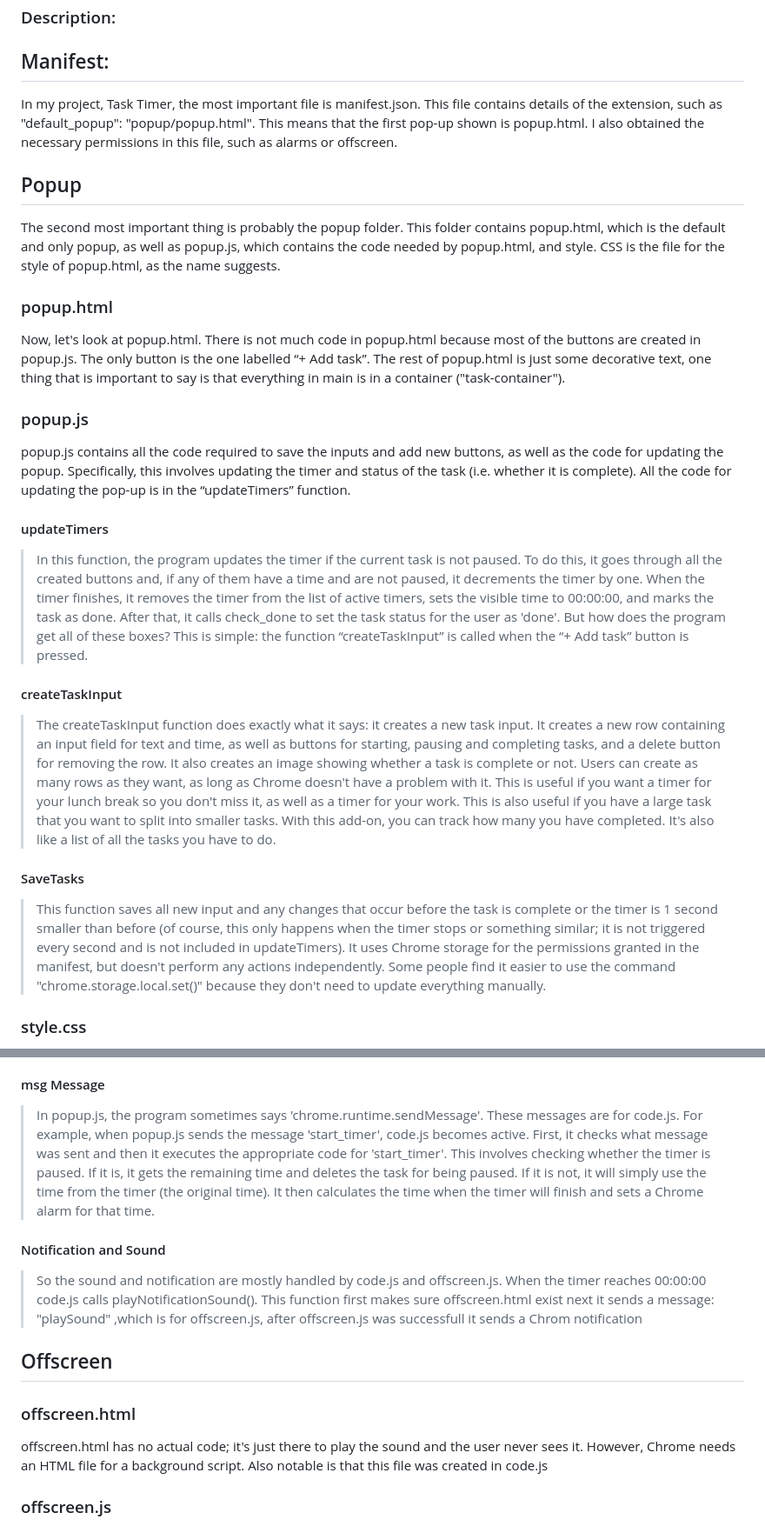
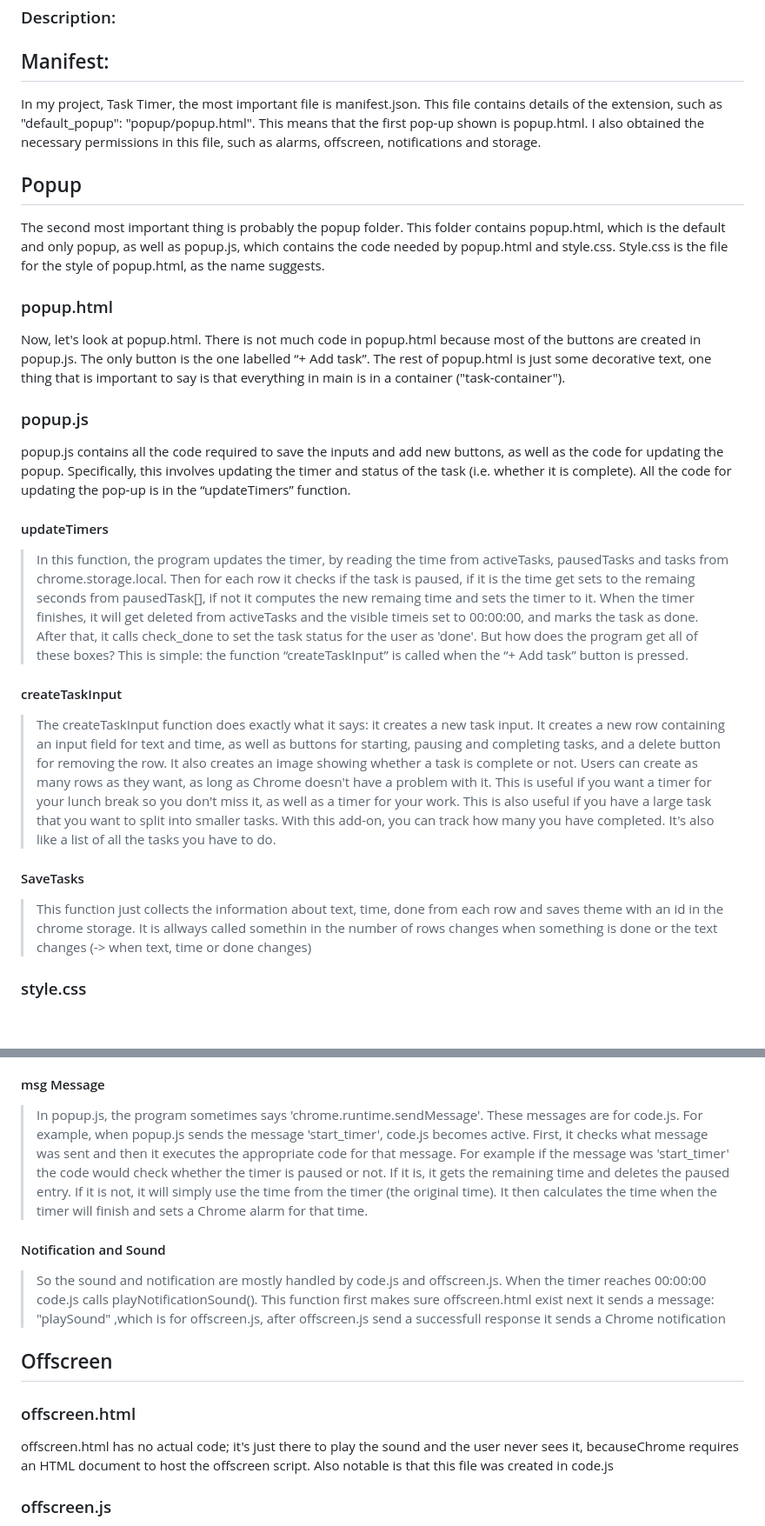
Before and after one commit to dsA58/Code, a Markdown page: Firefox/Task_Timer/README.md, 2 parts joined by grey strips. Shown at 87% size. Rendered like a GitHub page; blank space fills up the shorter version.

```diff
--- a/Firefox/Task_Timer/README.md
+++ b/Firefox/Task_Timer/README.md
@@ -4,11 +4,11 @@
 
 ## Manifest:
 
-In my project, Task Timer, the most important file is manifest.json. This file contains details of the extension, such as "default_popup": "popup/popup.html". This means that the first pop-up shown is popup.html. I also obtained the necessary permissions in this file, such as alarms or offscreen.
+In my project, Task Timer, the most important file is manifest.json. This file contains details of the extension, such as "default_popup": "popup/popup.html". This means that the first pop-up shown is popup.html. I also obtained the necessary permissions in this file, such as alarms, offscreen, notifications and storage.
 
 ## Popup
 
-The second most important thing is probably the popup folder. This folder contains popup.html, which is the default and only popup, as well as popup.js, which contains the code needed by popup.html, and style. CSS is the file for the style of popup.html, as the name suggests.
+The second most important thing is probably the popup folder. This folder contains popup.html, which is the default and only popup, as well as popup.js, which contains the code needed by popup.html and style.css. Style.css is the file for the style of popup.html, as the name suggests.
 
 ### popup.html
 
@@ -20,7 +20,8 @@ popup.js contains all the code required to save the inputs and add new buttons,
 
 #### updateTimers
 
->In this function, the program updates the timer if the current task is not paused. To do this, it goes through all the created buttons and, if any of them have a time and are not paused, it decrements the timer by one. When the timer finishes, it removes the timer from the list of active timers, sets the visible time to 00:00:00, and marks the task as done. After that, it calls check_done to set the task status for the user as 'done'. But how does the program get all of these boxes? This is simple: the function “createTaskInput” is called when the “+ Add task” button is pressed.
+>In this function, the program updates the timer, by reading the time from activeTasks, pausedTasks and tasks from chrome.storage.local. Then for each row it checks if the task is paused, if it is the time get sets to the remaing seconds from pausedTask[], if not it computes the new remaing time and sets the timer to it.
+ When the timer finishes, it will get deleted from activeTasks and the visible timeis set to 00:00:00, and marks the task as done. After that, it calls check_done to set the task status for the user as 'done'. But how does the program get all of these boxes? This is simple: the function “createTaskInput” is called when the “+ Add task” button is pressed.
 
 
 #### createTaskInput
@@ -29,7 +30,7 @@ popup.js contains all the code required to save the inputs and add new buttons,
 
 #### SaveTasks
 
->This function saves all new input and any changes that occur before the task is complete or the timer is 1 second smaller than before (of course, this only happens when the timer stops or something similar; it is not triggered every second and is not included in updateTimers). It uses Chrome storage for the permissions granted in the manifest, but doesn't perform any actions independently. Some people find it easier to use the command "chrome.storage.local.set()" because they don't need to update everything manually.
+>This function just collects the information about text, time, done from each row and saves theme with an id in the chrome storage. It is allways called somethin in the number of rows changes  when something is done or the text changes (-> when text, time or done changes)
 
 ### style.css
 
@@ -41,16 +42,16 @@ This file is in the content_script folder (it is a background service worker) an
 
 #### msg Message
 
->In popup.js, the program sometimes says 'chrome.runtime.sendMessage'. These messages are for code.js. For example, when popup.js sends the message 'start_timer', code.js becomes active. First, it checks what message was sent and then it executes the appropriate code for 'start_timer'. This involves checking whether the timer is paused. If it is, it gets the remaining time and deletes the task for being paused. If it is not, it will simply use the time from the timer (the original time). It then calculates the time when the timer will finish and sets a Chrome alarm for that time.
+>In popup.js, the program sometimes says 'chrome.runtime.sendMessage'. These messages are for code.js. For example, when popup.js sends the message 'start_timer', code.js becomes active. First, it checks what message was sent and then it executes the appropriate code for that message. For example if the message was 'start_timer' the code would check whether the timer is paused or not. If it is, it gets the remaining time and deletes the paused entry. If it is not, it will simply use the time from the timer (the original time). It then calculates the time when the timer will finish and sets a Chrome alarm for that time.
 
 #### Notification and Sound
 
->So the sound and notification are mostly handled by code.js and offscreen.js. When the timer reaches 00:00:00 code.js calls playNotificationSound(). This function first makes sure offscreen.html exist next it sends a message: "playSound" ,which is for offscreen.js, after offscreen.js was successfull it sends a Chrom notification
+>So the sound and notification are mostly handled by code.js and offscreen.js. When the timer reaches 00:00:00 code.js calls playNotificationSound(). This function first makes sure offscreen.html exist next it sends a message: "playSound" ,which is for offscreen.js, after offscreen.js send a successfull response it sends a Chrome notification
 
 ## Offscreen
 ### offscreen.html
 
-offscreen.html has no actual code; it's just there to play the sound and the user never sees it. However, Chrome needs an HTML file for a background script. Also notable is that this file was created in code.js
+offscreen.html has no actual code; it's just there to play the sound and the user never sees it, becauseChrome requires an HTML document to host the offscreen script. Also notable is that this file was created in code.js
 
 ### offscreen.js
 
```
